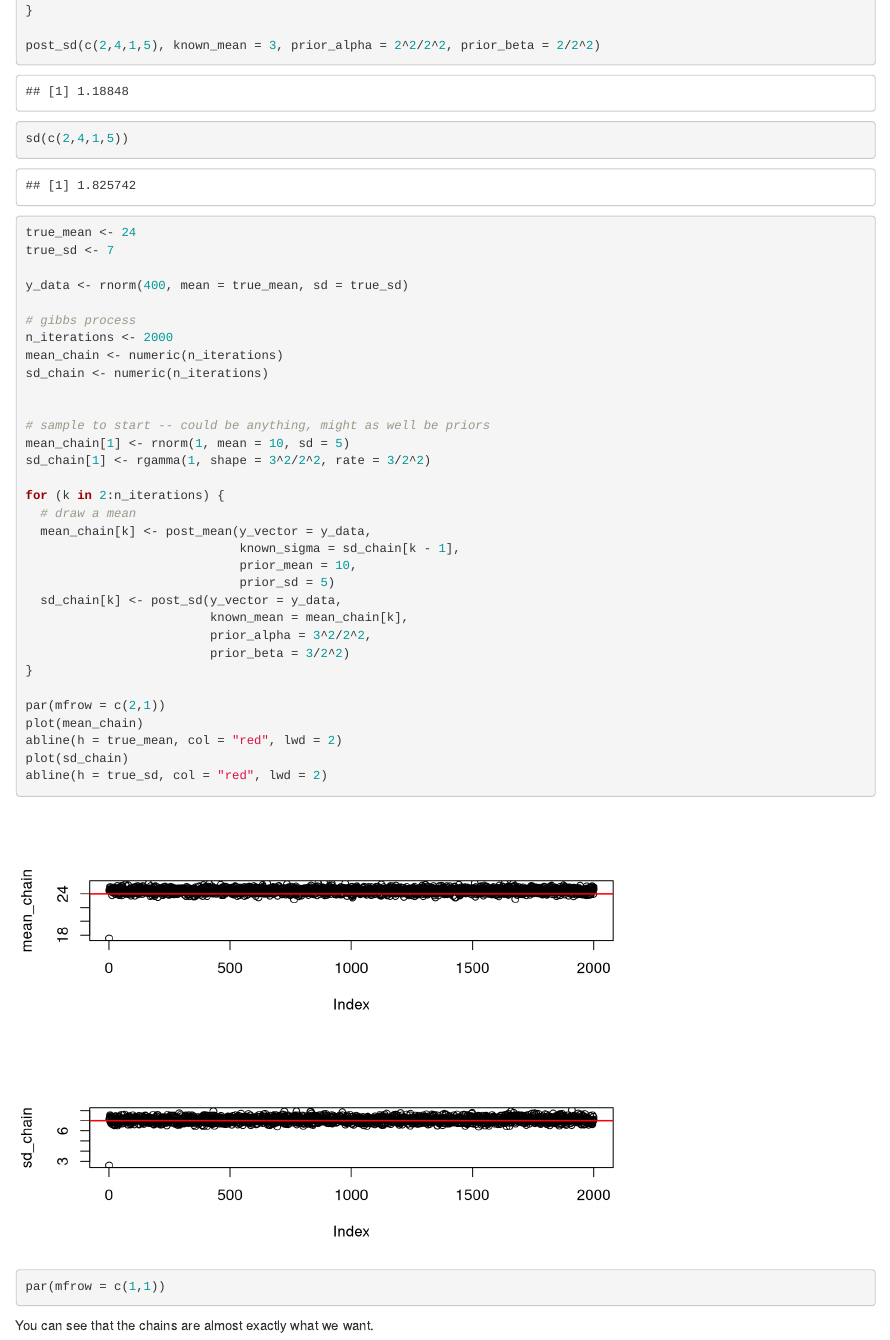
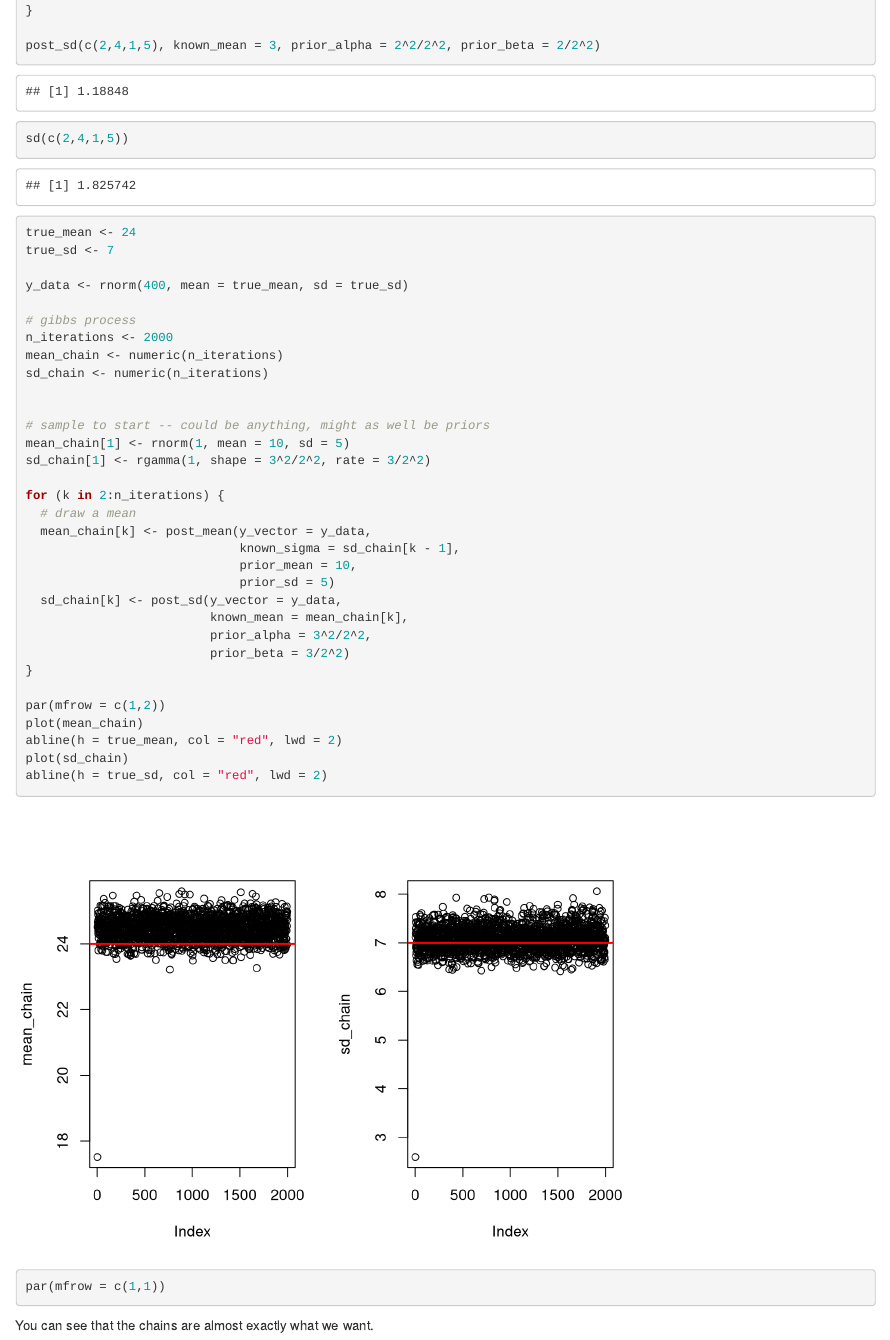
Before and after one commit to bios2/biodiversity_modelling_2021, an R Markdown document (gibbs_review.Rmd): the page in a window 1100 px wide, from 12070 px down. Rendered offline with R 4.5, knitr and Pandoc, with nearby package versions; drawn as R Markdown's standard HTML page in place of the format the file asks for.

Commit message:
make figure wide not long

```diff
--- a/gibbs_review.Rmd
+++ b/gibbs_review.Rmd
@@ -452,7 +452,7 @@ for (k in 2:n_iterations) {
                          prior_beta = 3/2^2)
 }
 
-par(mfrow = c(2,1))
+par(mfrow = c(1,2))
 plot(mean_chain)
 abline(h = true_mean, col = "red", lwd = 2)
 plot(sd_chain)
```
